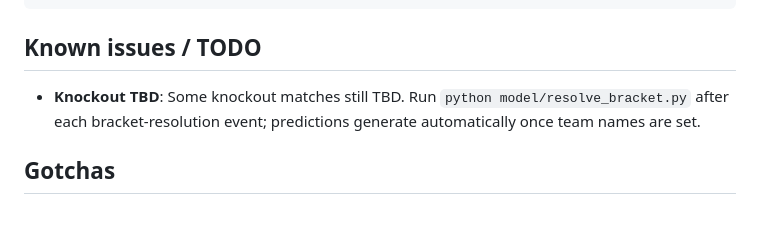
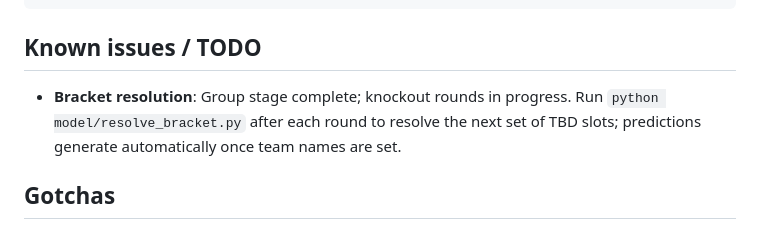
Before and after one commit to alfaromurillo/quiniela, a Markdown page: CLAUDE.md, the part around the change. Drawn GitHub-style.

Commit message:
Update Known issues to reflect bracket status

```diff
--- a/CLAUDE.md
+++ b/CLAUDE.md
@@ -173,7 +173,9 @@ results.json  ──→ learn.py → estimate_delta()  →  δ = 0..∞
 
 ## Known issues / TODO
 
-- **Knockout TBD**: Some knockout matches still TBD. Run `python model/resolve_bracket.py` after each bracket-resolution event; predictions generate automatically once team names are set.
+- **Bracket resolution**: Group stage complete; knockout rounds in progress. Run
+  `python model/resolve_bracket.py` after each round to resolve the next set of
+  TBD slots; predictions generate automatically once team names are set.
 
 ## Gotchas
 
```
